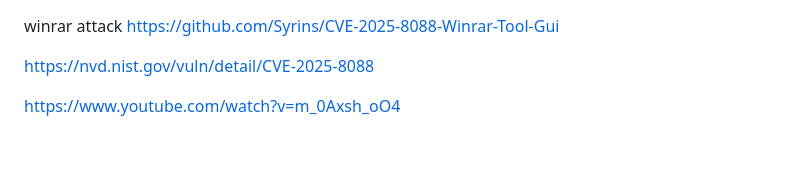
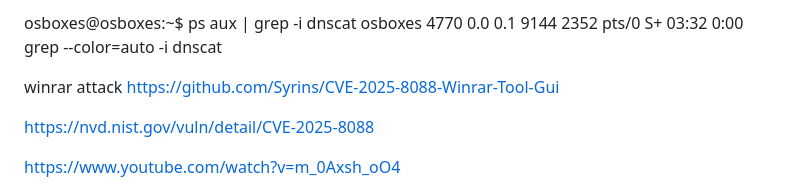
Before and after one commit to MarcoBove/gns3, a Markdown page: attack/readme.md, the part around the change. Rendered like a GitHub page; blank space fills up the shorter version.

```diff
--- a/attack/readme.md
+++ b/attack/readme.md
@@ -1,3 +1,10 @@
+osboxes@osboxes:~$ ps aux | grep -i dnscat
+osboxes     4770  0.0  0.1   9144  2352 pts/0    S+   03:32   0:00 grep --color=auto -i dnscat
+
+
+
+
+
 winrar attack
 https://github.com/Syrins/CVE-2025-8088-Winrar-Tool-Gui
 
```
